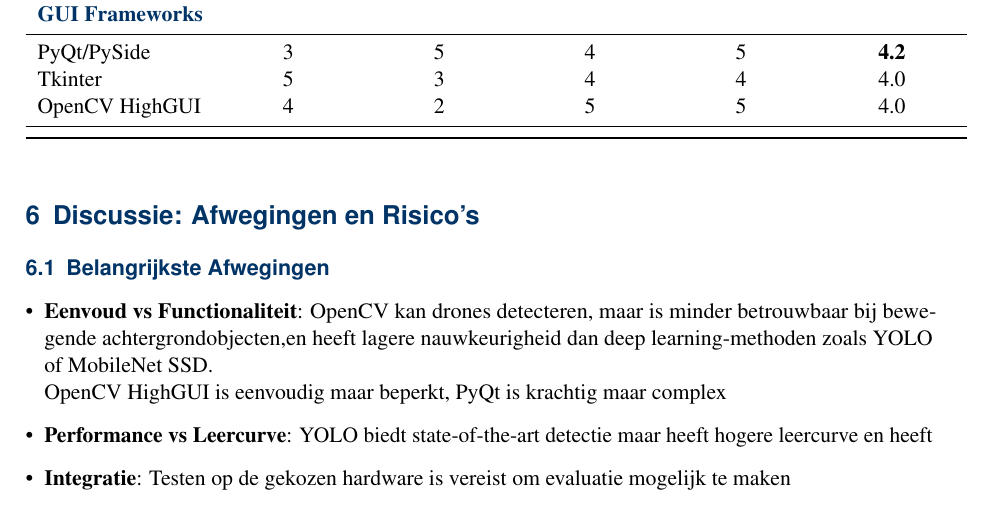
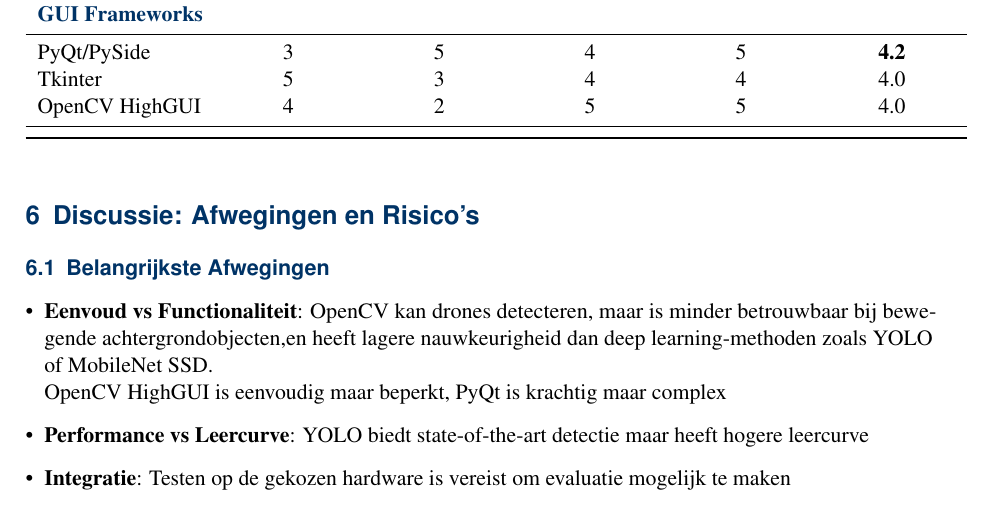
Before and after one commit to TomHeij/Project5-6, a LaTeX document (Opleverset_Project_5-6/Verslagen/softwareselectie/softwareselectierapport.tex): part of page 5 of 8, cut so that both start at the same text. Compiled offline with pdfLaTeX.

Commit message:
Taalfouten corrigeren

```diff
--- a/Opleverset_Project_5-6/Verslagen/softwareselectie/softwareselectierapport.tex
+++ b/Opleverset_Project_5-6/Verslagen/softwareselectie/softwareselectierapport.tex
@@ -312,7 +312,7 @@ OpenCV HighGUI & 4 & 2 & 5 & 5 & 4.0 \\
     \item \textbf{Eenvoud vs Functionaliteit}: OpenCV kan drones detecteren, maar is minder betrouwbaar bij bewegende achtergrondobjecten,en heeft lagere nauwkeurigheid dan deep learning-methoden zoals YOLO of MobileNet SSD.
     \newline OpenCV HighGUI is eenvoudig maar beperkt, PyQt is krachtig maar complex
 
-    \item \textbf{Performance vs Leercurve}: YOLO biedt state-of-the-art detectie maar heeft hogere leercurve en heeft
+    \item \textbf{Performance vs Leercurve}: YOLO biedt state-of-the-art detectie maar heeft hogere leercurve
     \item \textbf{Integratie}: Testen op de gekozen hardware is vereist om evaluatie mogelijk te maken
 \end{itemize}
 
```
